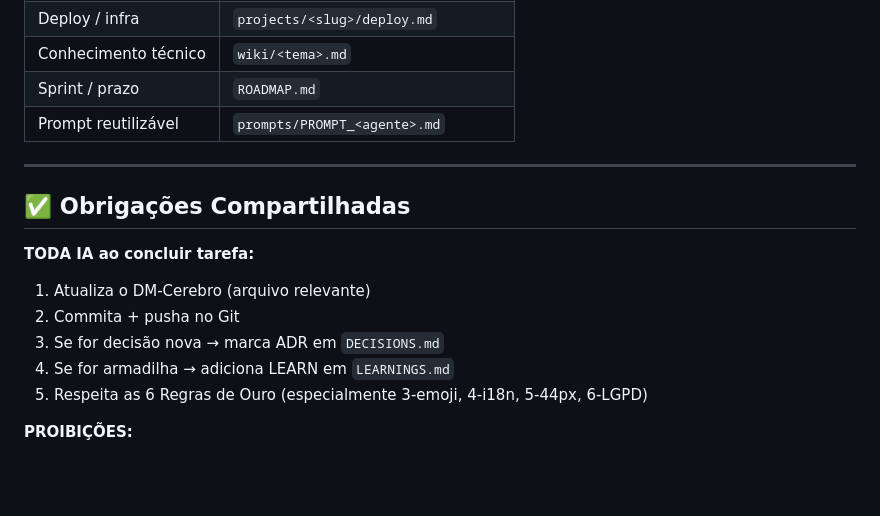
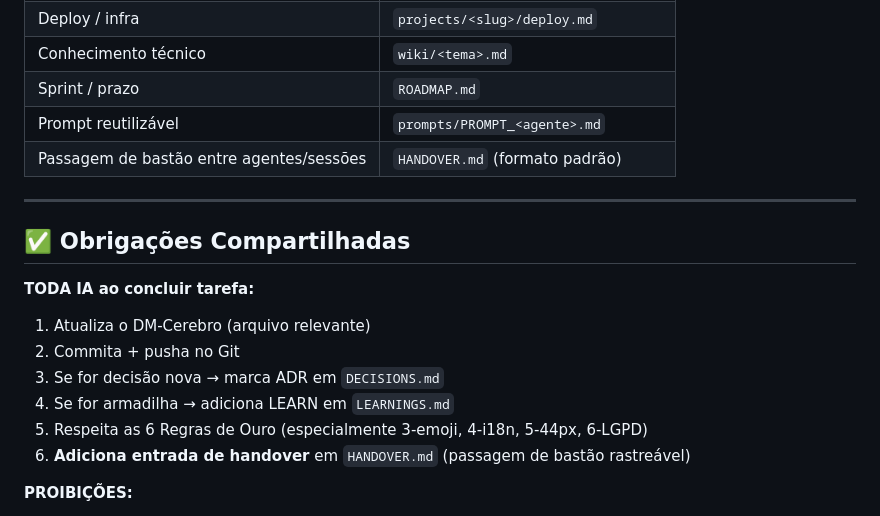
Before and after one commit to HelbertMoura/DM-Cerberus, a Markdown page: projects/_shared/TRIADE_PROTOCOLO.md, the part around the change. Drawn GitHub-style; blank space fills up the shorter version.

```diff
--- a/projects/_shared/TRIADE_PROTOCOLO.md
+++ b/projects/_shared/TRIADE_PROTOCOLO.md
@@ -121,6 +121,7 @@ Toda decisão técnica, cálculo ou tela criada é **imediatamente** registrada
 | Conhecimento técnico | `wiki/<tema>.md` |
 | Sprint / prazo | `ROADMAP.md` |
 | Prompt reutilizável | `prompts/PROMPT_<agente>.md` |
+| Passagem de bastão entre agentes/sessões | `HANDOVER.md` (formato padrão) |
 
 ---
 
@@ -132,6 +133,7 @@ Toda decisão técnica, cálculo ou tela criada é **imediatamente** registrada
 3. Se for decisão nova → marca ADR em `DECISIONS.md`
 4. Se for armadilha → adiciona LEARN em `LEARNINGS.md`
 5. Respeita as 6 Regras de Ouro (especialmente 3-emoji, 4-i18n, 5-44px, 6-LGPD)
+6. **Adiciona entrada de handover** em `HANDOVER.md` (passagem de bastão rastreável)
 
 **PROIBIÇÕES:**
 1. Mexer em outro projeto sem avisar (commit message claro)
```
Also changed, not shown: BRAIN.md (+12 -5 lines), HANDOVER.md (added, +109 -0 lines).
